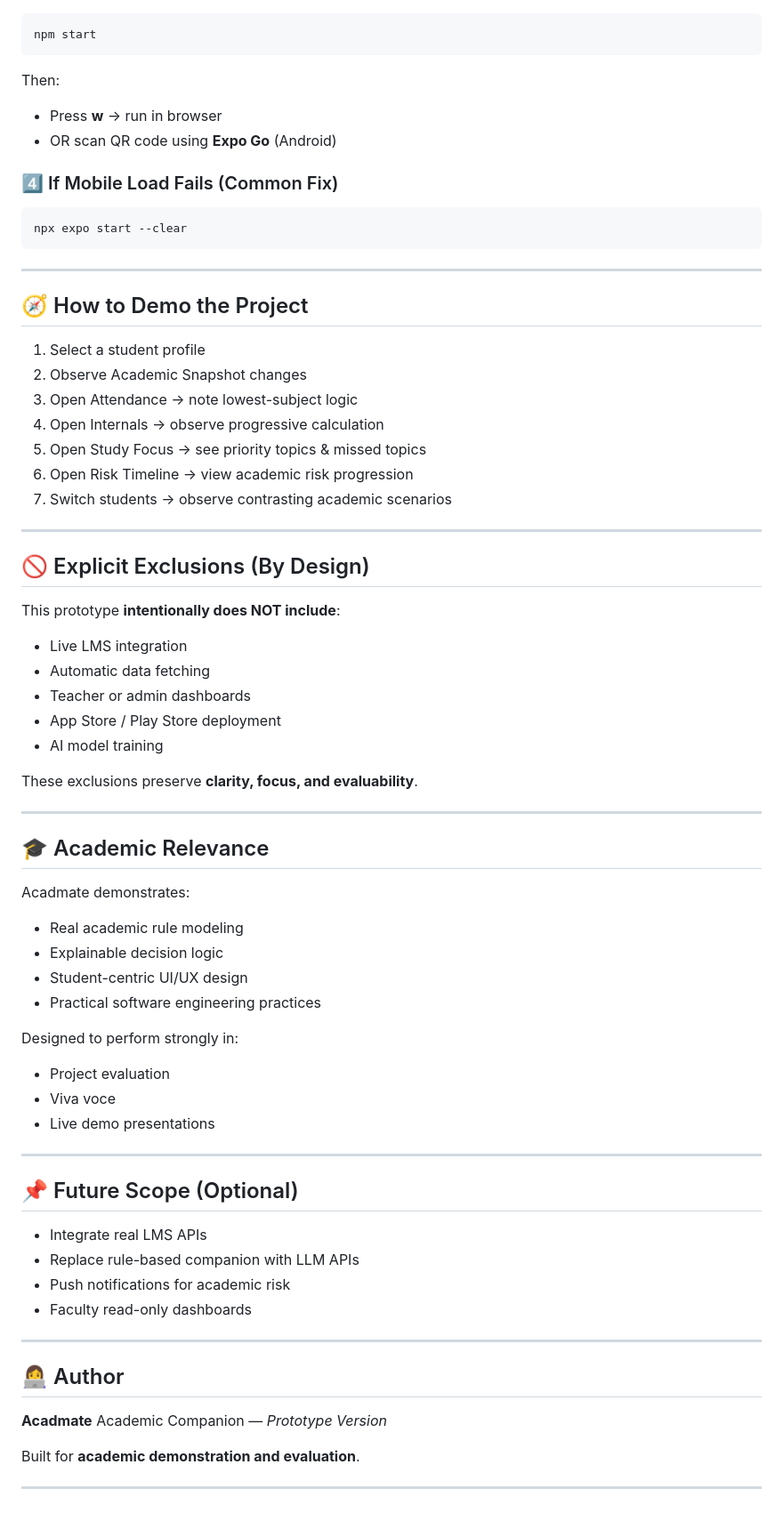
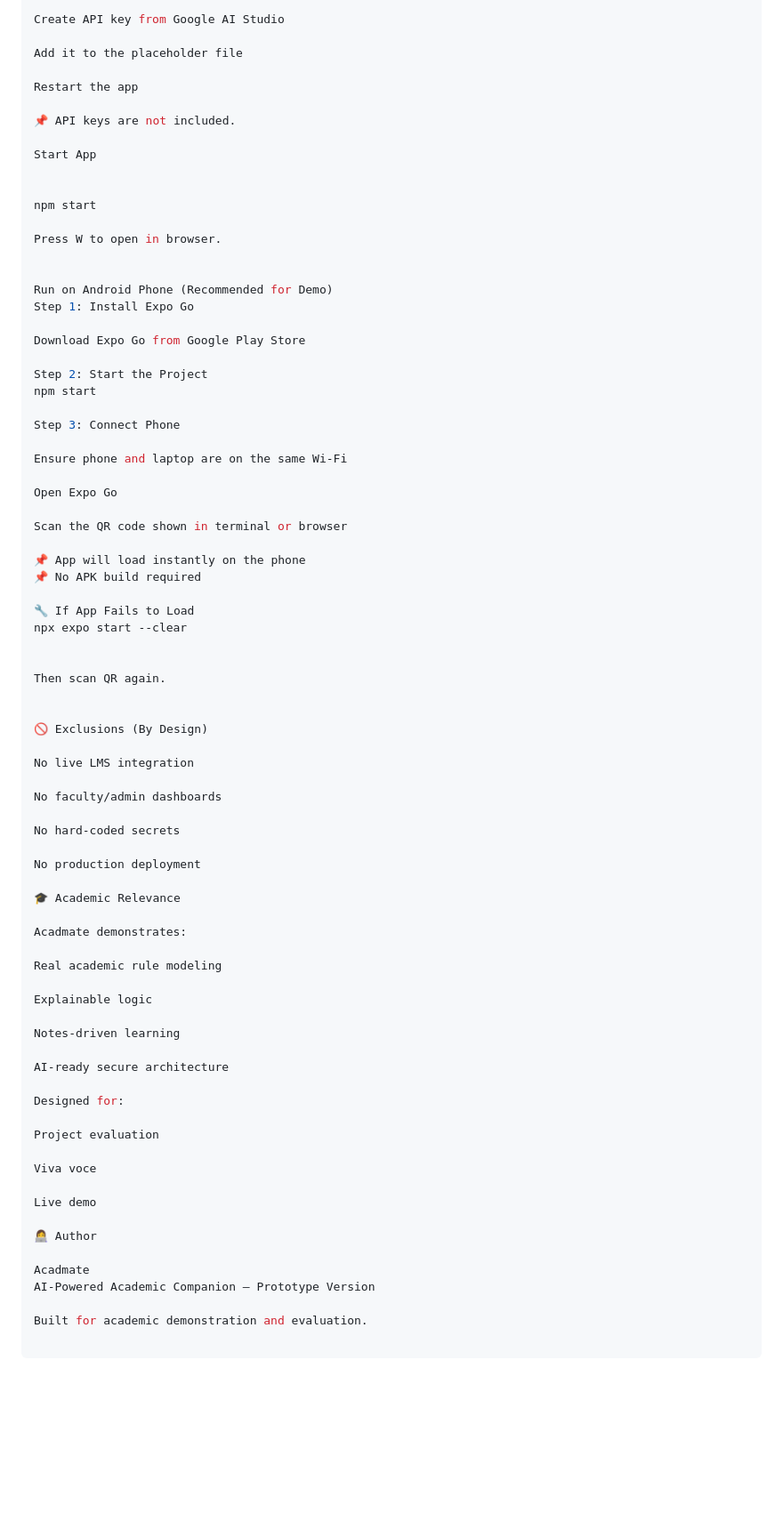
Before and after one commit to ShifanaKoormath/Academic-Companion-Platform, a Markdown page: README.md, the part around one of its changes. Shown at 89% size. Drawn GitHub-style; blank space fills up the shorter version.

Commit message:
docs: update README with AI tutor, learning game, and mobile setup instructions

````diff
--- a/README.md
+++ b/README.md
@@ -235,78 +238,79 @@ npm install nodemon
 
-```bash
+Create API key from Google AI Studio
+
+Add it to the placeholder file
+
+Restart the app
+
+📌 API keys are not included.
+
+Start App
+
+
 npm start
-```
 
-Then:
+Press W to open in browser.
 
-* Press **w** → run in browser
-* OR scan QR code using **Expo Go** (Android)
 
-### 4️⃣ If Mobile Load Fails (Common Fix)
+Run on Android Phone (Recommended for Demo)
+Step 1: Install Expo Go
 
-```bash
+Download Expo Go from Google Play Store
+
+Step 2: Start the Project
+npm start
+
+Step 3: Connect Phone
+
+Ensure phone and laptop are on the same Wi-Fi
+
+Open Expo Go
+
+Scan the QR code shown in terminal or browser
+
+📌 App will load instantly on the phone
+📌 No APK build required
+
+🔧 If App Fails to Load
 npx expo start --clear
-```
 
----
 
-## 🧭 How to Demo the Project
+Then scan QR again.
 
-1. Select a student profile
-2. Observe Academic Snapshot changes
-3. Open Attendance → note lowest-subject logic
-4. Open Internals → observe progressive calculation
-5. Open Study Focus → see priority topics & missed topics
-6. Open Risk Timeline → view academic risk progression
-7. Switch students → observe contrasting academic scenarios
 
----
+🚫 Exclusions (By Design)
 
-## 🚫 Explicit Exclusions (By Design)
+No live LMS integration
 
-This prototype **intentionally does NOT include**:
+No faculty/admin dashboards
 
-* Live LMS integration
-* Automatic data fetching
-* Teacher or admin dashboards
-* App Store / Play Store deployment
-* AI model training
+No hard-coded secrets
 
-These exclusions preserve **clarity, focus, and evaluability**.
+No production deployment
 
----
-
-## 🎓 Academic Relevance
+🎓 Academic Relevance
 
 Acadmate demonstrates:
 
-* Real academic rule modeling
-* Explainable decision logic
-* Student-centric UI/UX design
-* Practical software engineering practices
+Real academic rule modeling
 
-Designed to perform strongly in:
+Explainable logic
 
-* Project evaluation
-* Viva voce
-* Live demo presentations
+Notes-driven learning
 
----
+AI-ready secure architecture
 
-## 📌 Future Scope (Optional)
+Designed for:
 
-* Integrate real LMS APIs
-* Replace rule-based companion with LLM APIs
-* Push notifications for academic risk
-* Faculty read-only dashboards
+Project evaluation
 
----
+Viva voce
 
-## 👩‍💻 Author
+Live demo
 
-**Acadmate**
-Academic Companion — *Prototype Version*
+👩‍💻 Author
 
-Built for **academic demonstration and evaluation**.
+Acadmate
+AI-Powered Academic Companion — Prototype Version
 
----
+Built for academic demonstration and evaluation.
````
Also changed, not shown: other parts of README.md (+109 -106 lines).
